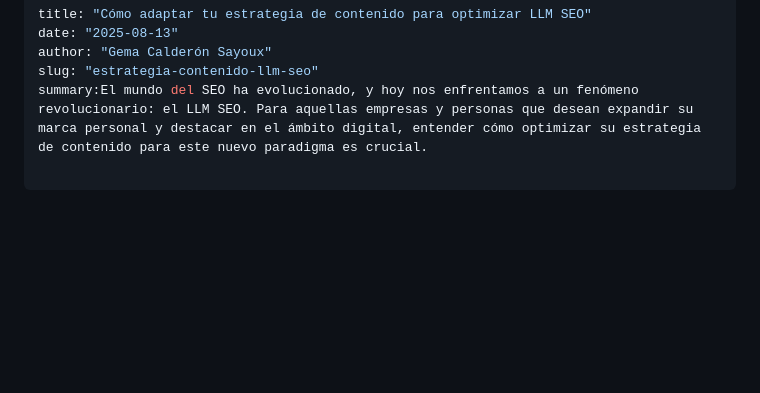
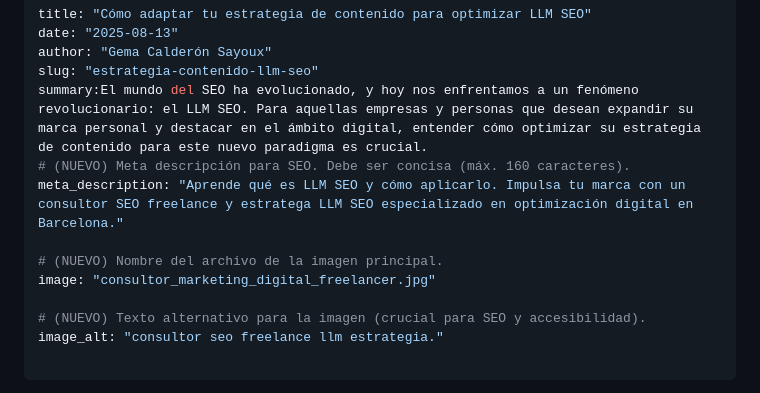
Before and after one commit to SayouxCGema/mi-portfolio-web, a Markdown page: posts/es/llm_seo.md, the part around the change. Rendered like a GitHub page; blank space fills up the shorter version.

Commit message:
Feat: Añadido soporte para meta descripción e imagen destacada en posts español

```diff
--- a/posts/es/llm_seo.md
+++ b/posts/es/llm_seo.md
@@ -4,6 +4,14 @@ date: "2025-08-13"
 author: "Gema Calderón Sayoux"
 slug: "estrategia-contenido-llm-seo"
 summary:El mundo del SEO ha evolucionado, y hoy nos enfrentamos a un fenómeno revolucionario: el LLM SEO. Para aquellas empresas y personas que desean expandir su marca personal y destacar en el ámbito digital, entender cómo optimizar su estrategia de contenido para este nuevo paradigma es crucial.
+# (NUEVO) Meta descripción para SEO. Debe ser concisa (máx. 160 caracteres).
+meta_description: "Aprende qué es LLM SEO y cómo aplicarlo. Impulsa tu marca con un consultor SEO freelance y estratega LLM SEO especializado en optimización digital en Barcelona."
+
+# (NUEVO) Nombre del archivo de la imagen principal.
+image: "consultor_marketing_digital_freelancer.jpg"
+
+# (NUEVO) Texto alternativo para la imagen (crucial para SEO y accesibilidad).
+image_alt: "consultor seo freelance llm estrategia."
 
 ---
 
```
